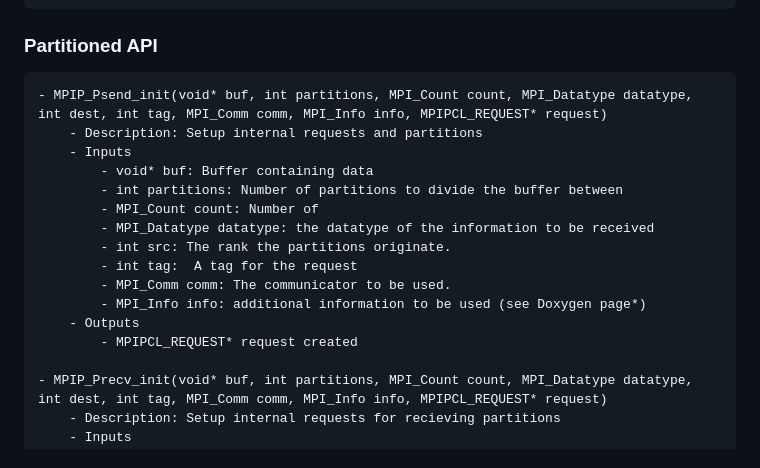
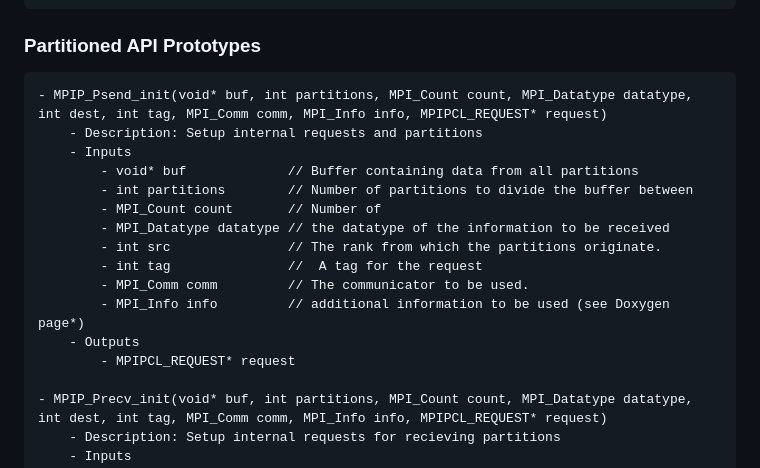
Before and after one commit to mpi-advance/MPIPCL, a Markdown page: README.md, the part around the change. Drawn GitHub-style.

Commit message:
trying new formating on Psend_init

````diff
--- a/README.md
+++ b/README.md
@@ -71,21 +71,21 @@ These functions are simiply MPIPCL overrides of standard MPI functions. They sho
 - MPIP_Testsome(int incount, MPIPCL_REQUEST array_of_requests[],int* outcount, int array_of_indices[],MPI_Status array_of_statuses[])
 MPIP_Request_free(MPIP_REQUEST* request)
 ```
-### Partitioned API
+### Partitioned API Prototypes
 ```
 - MPIP_Psend_init(void* buf, int partitions, MPI_Count count, MPI_Datatype datatype, int dest, int tag, MPI_Comm comm, MPI_Info info, MPIPCL_REQUEST* request)
     - Description: Setup internal requests and partitions
     - Inputs
-        - void* buf: Buffer containing data
-        - int partitions: Number of partitions to divide the buffer between
-        - MPI_Count count: Number of
-        - MPI_Datatype datatype: the datatype of the information to be received
-        - int src: The rank the partitions originate.
-        - int tag:  A tag for the request
-        - MPI_Comm comm: The communicator to be used.
-        - MPI_Info info: additional information to be used (see Doxygen page*)
+        - void* buf             // Buffer containing data from all partitions
+        - int partitions        // Number of partitions to divide the buffer between
+        - MPI_Count count       // Number of
+        - MPI_Datatype datatype // the datatype of the information to be received
+        - int src               // The rank from which the partitions originate.
+        - int tag               //  A tag for the request
+        - MPI_Comm comm         // The communicator to be used.
+        - MPI_Info info         // additional information to be used (see Doxygen page*)
     - Outputs
-        - MPIPCL_REQUEST* request created
+        - MPIPCL_REQUEST* request
 
 - MPIP_Precv_init(void* buf, int partitions, MPI_Count count, MPI_Datatype datatype, int dest, int tag, MPI_Comm comm, MPI_Info info, MPIPCL_REQUEST* request)
     - Description: Setup internal requests for recieving partitions
````
